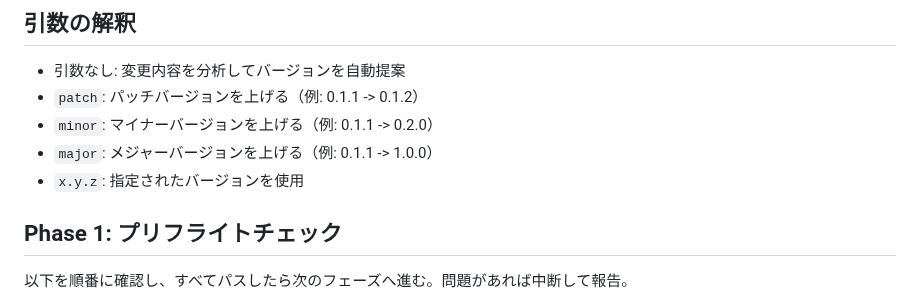
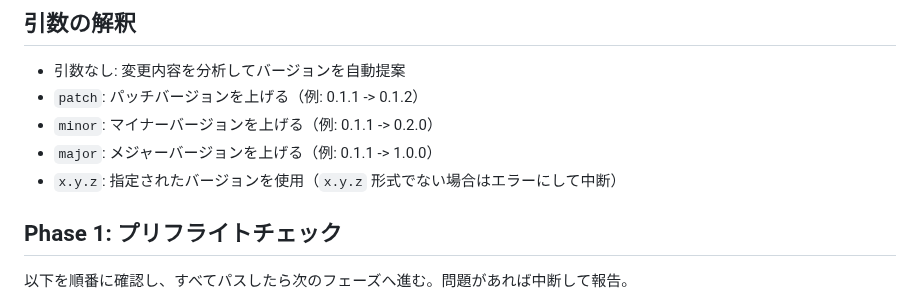
Before and after one commit to ebal5/html-tool-manager, a Markdown page: .claude/commands/release.md, the part around the change. Rendered like a GitHub page.

Commit message:
fix: バージョン形式のバリデーション指示を追加
x.y.z形式でない場合はエラーにして中断する旨を明記

🤖 Generated with [Claude Code](https://claude.com/claude-code)

Co-Authored-By: Claude <noreply@anthropic.com>

```diff
--- a/.claude/commands/release.md
+++ b/.claude/commands/release.md
@@ -12,7 +12,7 @@ argument-hint: [version: patch|minor|major|x.y.z]
 - `patch`: パッチバージョンを上げる（例: 0.1.1 -> 0.1.2）
 - `minor`: マイナーバージョンを上げる（例: 0.1.1 -> 0.2.0）
 - `major`: メジャーバージョンを上げる（例: 0.1.1 -> 1.0.0）
-- `x.y.z`: 指定されたバージョンを使用
+- `x.y.z`: 指定されたバージョンを使用（`x.y.z` 形式でない場合はエラーにして中断）
 
 ## Phase 1: プリフライトチェック
 
```
